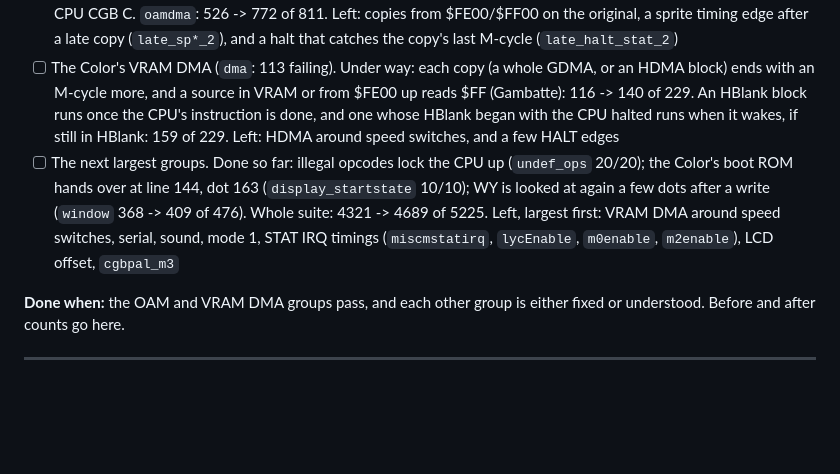
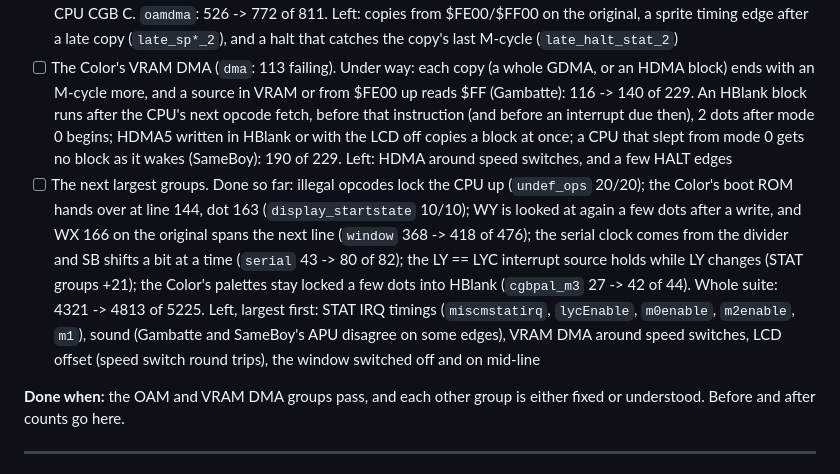
Before and after one commit to TanakritEuro/gb-emu, a Markdown page: docs/ROADMAP.md, the part around the change. Rendered like a GitHub page; blank space fills up the shorter version.

Commit message:
Roadmap: Milestone 17 progress
Co-Authored-By: Claude Opus 5.5 <noreply@anthropic.com>

```diff
--- a/docs/ROADMAP.md
+++ b/docs/ROADMAP.md
@@ -394,14 +394,20 @@ say what to work on next.
       (`late_sp*_2`), and a halt that catches the copy's last M-cycle (`late_halt_stat_2`)
 - [ ] The Color's VRAM DMA (`dma`: 113 failing). Under way: each copy (a whole GDMA, or an HDMA
       block) ends with an M-cycle more, and a source in VRAM or from $FE00 up reads $FF (Gambatte):
-      116 -> 140 of 229. An HBlank block runs once the CPU's instruction is done, and one whose
-      HBlank began with the CPU halted runs when it wakes, if still in HBlank: 159 of 229. Left: HDMA
-      around speed switches, and a few HALT edges
+      116 -> 140 of 229. An HBlank block runs after the CPU's next opcode fetch, before that
+      instruction (and before an interrupt due then), 2 dots after mode 0 begins; HDMA5 written in
+      HBlank or with the LCD off copies a block at once; a CPU that slept from mode 0 gets no block
+      as it wakes (SameBoy): 190 of 229. Left: HDMA around speed switches, and a few HALT edges
 - [ ] The next largest groups. Done so far: illegal opcodes lock the CPU up (`undef_ops` 20/20); the
       Color's boot ROM hands over at line 144, dot 163 (`display_startstate` 10/10); WY is looked at
-      again a few dots after a write (`window` 368 -> 409 of 476). Whole suite: 4321 -> 4689 of 5225.
-      Left, largest first: VRAM DMA around speed switches, serial, sound, mode 1, STAT IRQ
-      timings (`miscmstatirq`, `lycEnable`, `m0enable`, `m2enable`), LCD offset, `cgbpal_m3`
+      again a few dots after a write, and WX 166 on the original spans the next line (`window`
+      368 -> 418 of 476); the serial clock comes from the divider and SB shifts a bit at a time
+      (`serial` 43 -> 80 of 82); the LY == LYC interrupt source holds while LY changes (STAT
+      groups +21); the Color's palettes stay locked a few dots into HBlank (`cgbpal_m3` 27 -> 42
+      of 44). Whole suite: 4321 -> 4813 of 5225. Left, largest first: STAT IRQ timings
+      (`miscmstatirq`, `lycEnable`, `m0enable`, `m2enable`, `m1`), sound (Gambatte and
+      SameBoy's APU disagree on some edges), VRAM DMA around speed switches, LCD offset (speed
+      switch round trips), the window switched off and on mid-line
 
 **Done when:** the OAM and VRAM DMA groups pass, and each other group is either fixed or
 understood. Before and after counts go here.
```
